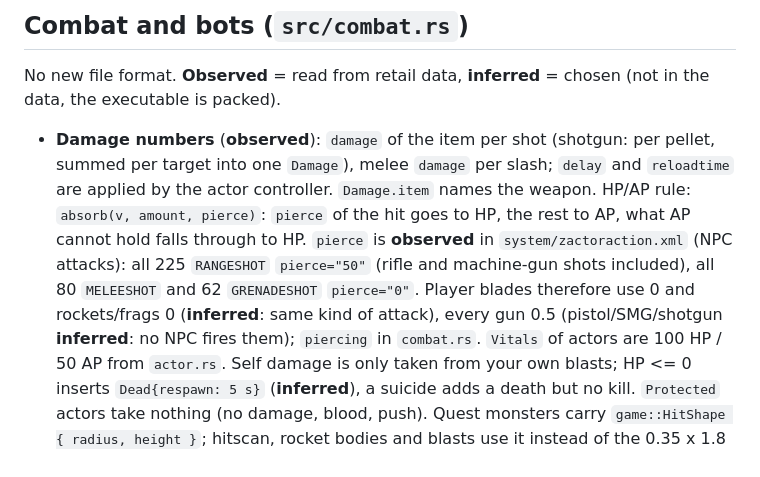
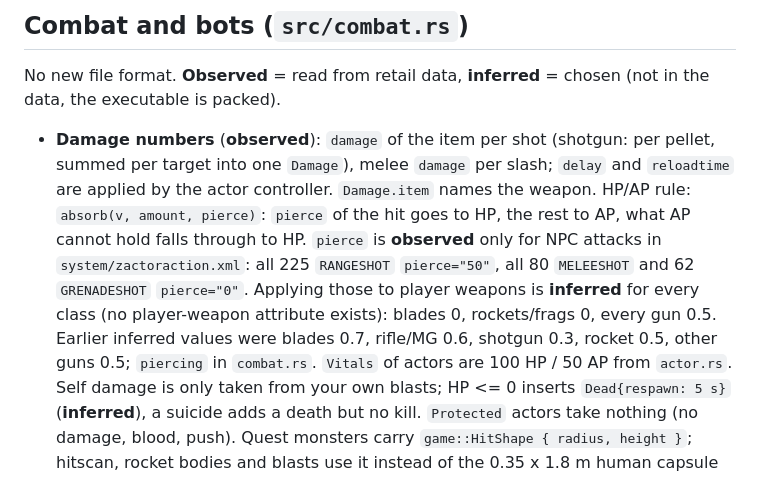
Before and after one commit to OpenRsG/GunZRs, a Markdown page: docs/formats.md, the part around the change. Drawn GitHub-style.

```diff
--- a/docs/formats.md
+++ b/docs/formats.md
@@ -1116,10 +1116,11 @@ the executable is packed).
   target into one `Damage`), melee `damage` per slash; `delay` and `reloadtime` are applied by the
   actor controller. `Damage.item` names the weapon. HP/AP rule: `absorb(v, amount, pierce)`:
   `pierce` of the hit goes to HP, the rest to AP, what AP cannot hold falls through to HP.
-  `pierce` is **observed** in `system/zactoraction.xml` (NPC attacks): all 225 `RANGESHOT`
-  `pierce="50"` (rifle and machine-gun shots included), all 80 `MELEESHOT` and 62 `GRENADESHOT`
-  `pierce="0"`. Player blades therefore use 0 and rockets/frags 0 (**inferred**: same kind of
-  attack), every gun 0.5 (pistol/SMG/shotgun **inferred**: no NPC fires them); `piercing` in
+  `pierce` is **observed** only for NPC attacks in `system/zactoraction.xml`: all 225 `RANGESHOT`
+  `pierce="50"`, all 80 `MELEESHOT` and 62 `GRENADESHOT` `pierce="0"`. Applying those to player
+  weapons is **inferred** for every class (no player-weapon attribute exists): blades 0,
+  rockets/frags 0, every gun 0.5. Earlier inferred values were blades 0.7, rifle/MG 0.6, shotgun
+  0.3, rocket 0.5, other guns 0.5; `piercing` in
   `combat.rs`. `Vitals` of actors are 100 HP / 50 AP from `actor.rs`. Self damage is
   only taken from your own blasts; HP <= 0 inserts `Dead{respawn: 5 s}` (**inferred**), a
   suicide adds a death but no kill. `Protected` actors take nothing (no damage, blood, push).
```
Also changed, not shown: README.md (+1 -1 lines).
